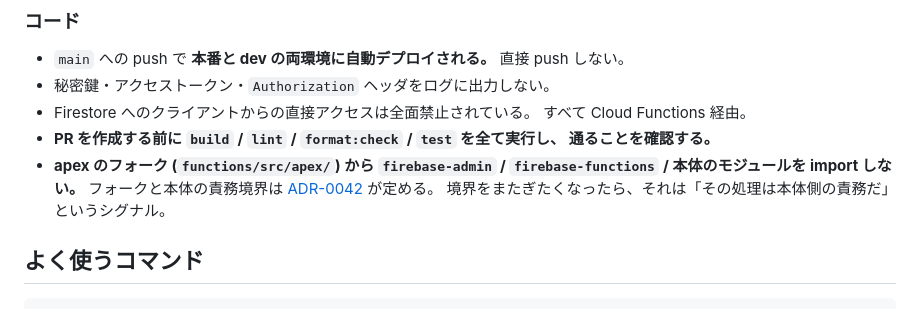
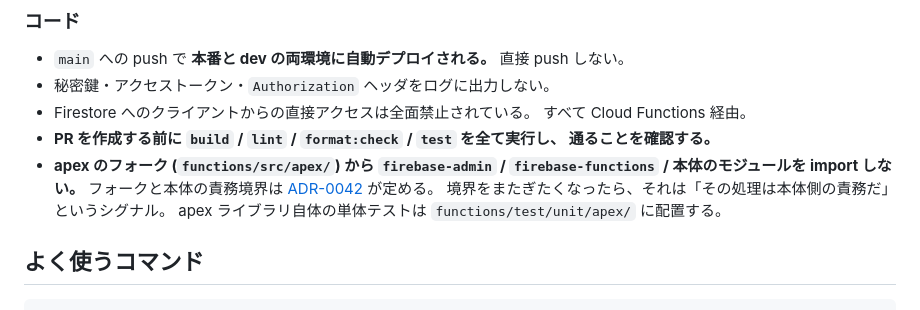
Before and after one commit to hakatashi/activitypub-firebase, a Markdown page: AGENTS.md, the part around the change. Rendered like a GitHub page.

```diff
--- a/AGENTS.md
+++ b/AGENTS.md
@@ -67,6 +67,7 @@ Mastodon 互換 API も提供し、Elk などのサードパーティクライ
   本体のモジュールを import しない。** フォークと本体の責務境界は
   [ADR-0042](docs/adr/0042-apex-fork-responsibility-boundary.md) が定める。
   境界をまたぎたくなったら、それは「その処理は本体側の責務だ」というシグナル。
+  apex ライブラリ自体の単体テストは `functions/test/unit/apex/` に配置する。
 
 ## よく使うコマンド
 
```
Also changed, not shown: docs/runbooks/local-development.md (+1 -0 lines).
